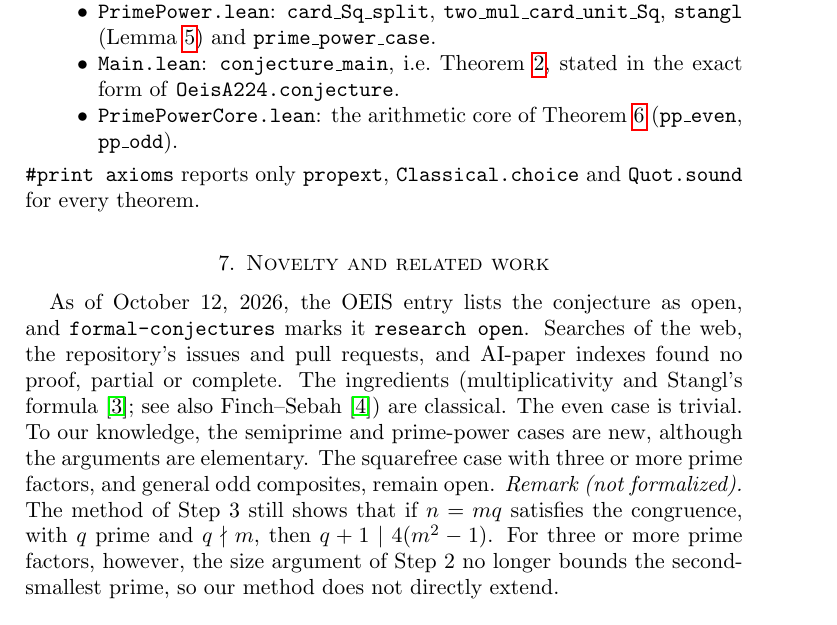
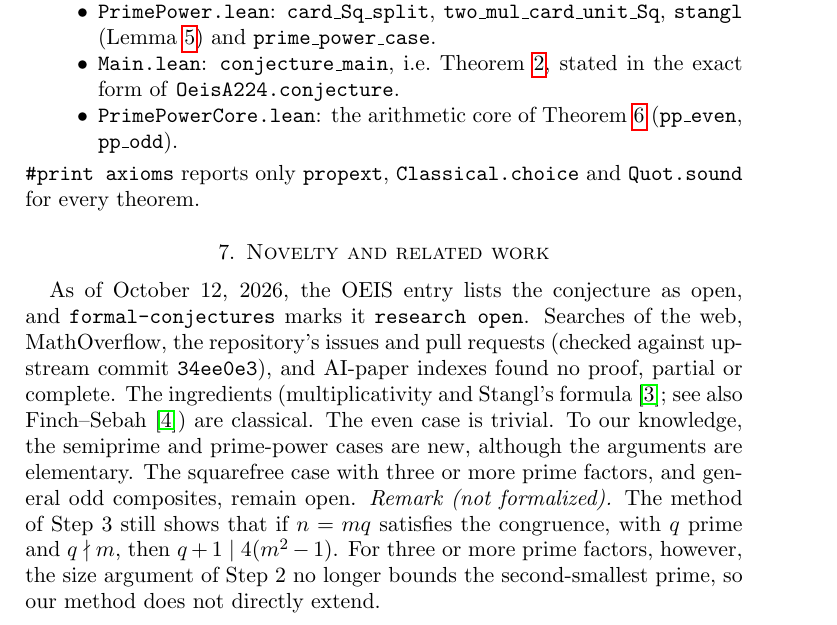
Before and after one commit to het4rk/ordowski-a224, a LaTeX paper (paper/paper.tex): part of page 3 of 4, cut so that both start at the same text. Compiled offline with pdfLaTeX.

Commit message:
Independent clean-build verification, upstream definition match, related work (1/2)

```diff
--- a/paper/paper.tex
+++ b/paper/paper.tex
@@ -83,7 +83,7 @@ The repository accompanying this paper (Lean \texttt{v4.35.0-rc4}, Mathlib tag \
 \texttt{\#print axioms} reports only \texttt{propext}, \texttt{Classical.choice} and \texttt{Quot.sound} for every theorem.
 
 \section{Novelty and related work}
-As of October 12, 2026, the OEIS entry lists the conjecture as open, and \texttt{formal-conjectures} marks it \texttt{research open}. Searches of the web, the repository's issues and pull requests, and AI-paper indexes found no proof, partial or complete. The ingredients (multiplicativity and Stangl's formula~\cite{stangl}; see also Finch--Sebah~\cite{fs}) are classical. The even case is trivial. To our knowledge, the semiprime and prime-power cases are new, although the arguments are elementary. The squarefree case with three or more prime factors, and general odd composites, remain open. \emph{Remark (not formalized).} The method of Step~3 still shows that if $n=mq$ satisfies the congruence, with $q$ prime and $q\nmid m$, then $q+1\mid 4(m^2-1)$. For three or more prime factors, however, the size argument of Step~2 no longer bounds the second-smallest prime, so our method does not directly extend.
+As of October 12, 2026, the OEIS entry lists the conjecture as open, and \texttt{formal-conjectures} marks it \texttt{research open}. Searches of the web, MathOverflow, the repository's issues and pull requests (checked against upstream commit \texttt{34ee0e3}), and AI-paper indexes found no proof, partial or complete. The ingredients (multiplicativity and Stangl's formula~\cite{stangl}; see also Finch--Sebah~\cite{fs}) are classical. The even case is trivial. To our knowledge, the semiprime and prime-power cases are new, although the arguments are elementary. The squarefree case with three or more prime factors, and general odd composites, remain open. \emph{Remark (not formalized).} The method of Step~3 still shows that if $n=mq$ satisfies the congruence, with $q$ prime and $q\nmid m$, then $q+1\mid 4(m^2-1)$. For three or more prime factors, however, the size argument of Step~2 no longer bounds the second-smallest prime, so our method does not directly extend.
 
 \begin{thebibliography}{9}
 \bibitem{fc} Google DeepMind, \emph{formal-conjectures}, \url{https://github.com/google-deepmind/formal-conjectures}, file \texttt{FormalConjectures/OEIS/224.lean}.
```
Also changed, not shown: README.md, 2 other files.
